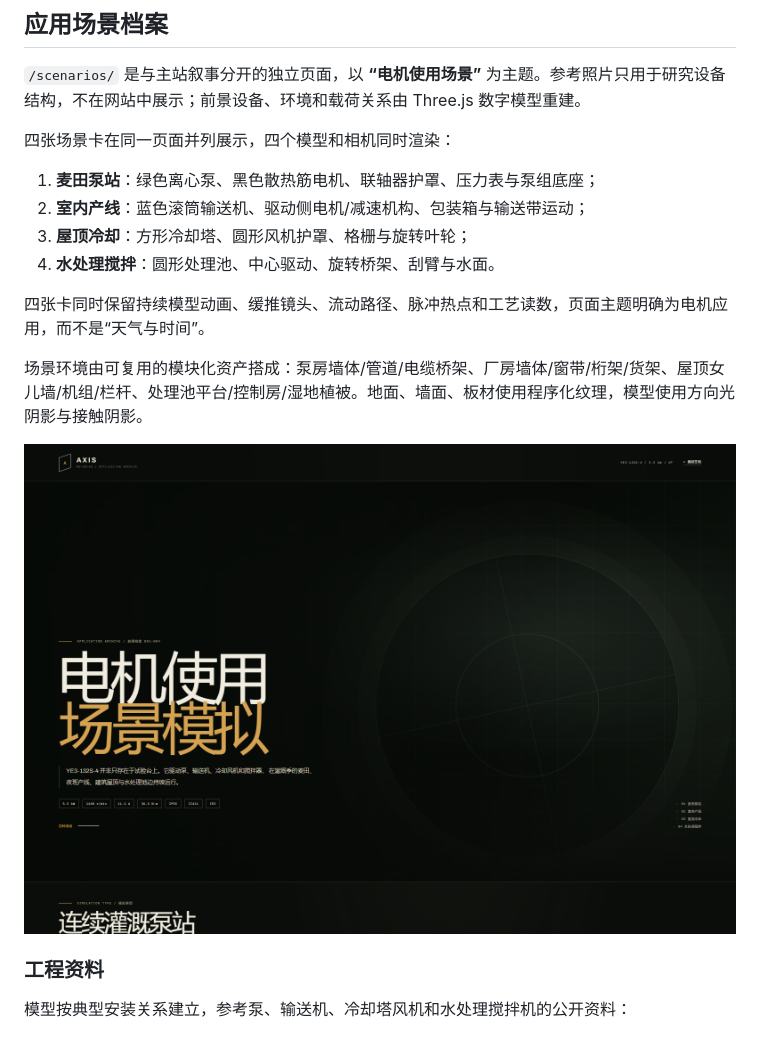
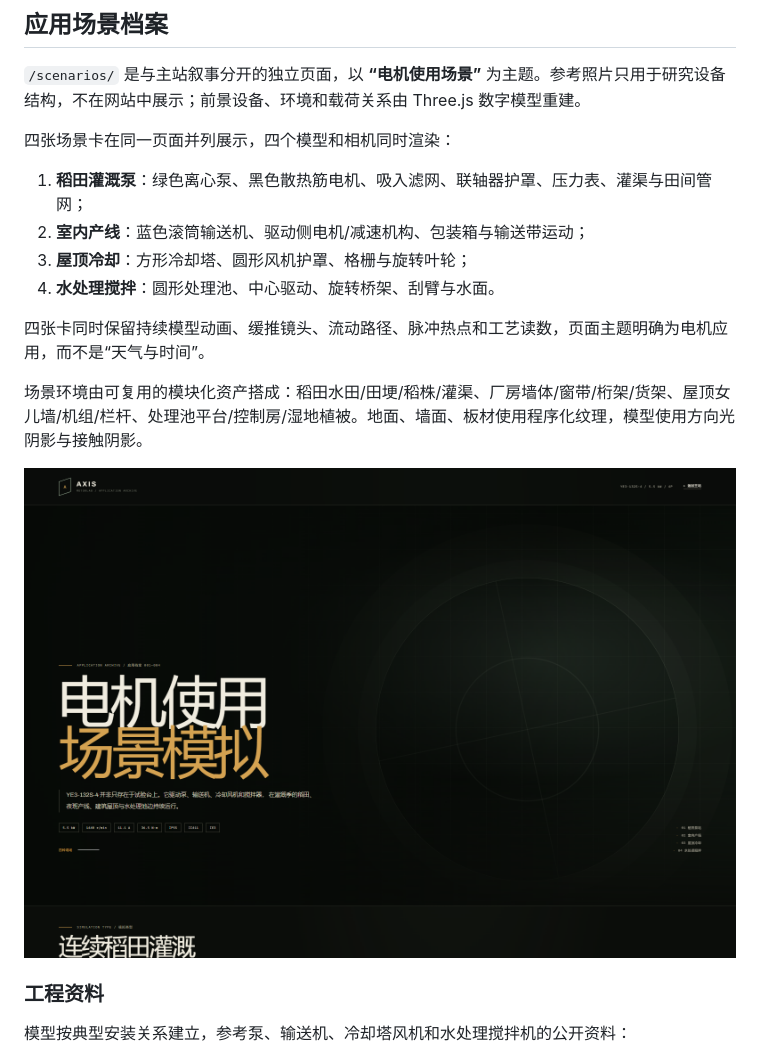
Before and after one commit to ML-2020/axis-motorlab, a Markdown page: README.md, the part around the change. Drawn GitHub-style; pictures changed too: screenshots/final/21-scenario-lab.png.

```diff
--- a/README.md
+++ b/README.md
@@ -27,14 +27,14 @@ YE3-132S-4 三相异步电动机 · 交互式三维工程档案与应用场景
 
 四张场景卡在同一页面并列展示，四个模型和相机同时渲染：
 
-1. **麦田泵站**：绿色离心泵、黑色散热筋电机、联轴器护罩、压力表与泵组底座；
+1. **稻田灌溉泵**：绿色离心泵、黑色散热筋电机、吸入滤网、联轴器护罩、压力表、灌渠与田间管网；
 2. **室内产线**：蓝色滚筒输送机、驱动侧电机/减速机构、包装箱与输送带运动；
 3. **屋顶冷却**：方形冷却塔、圆形风机护罩、格栅与旋转叶轮；
 4. **水处理搅拌**：圆形处理池、中心驱动、旋转桥架、刮臂与水面。
 
 四张卡同时保留持续模型动画、缓推镜头、流动路径、脉冲热点和工艺读数，页面主题明确为电机应用，而不是“天气与时间”。
 
-场景环境由可复用的模块化资产搭成：泵房墙体/管道/电缆桥架、厂房墙体/窗带/桁架/货架、屋顶女儿墙/机组/栏杆、处理池平台/控制房/湿地植被。地面、墙面、板材使用程序化纹理，模型使用方向光阴影与接触阴影。
+场景环境由可复用的模块化资产搭成：稻田水田/田埂/稻株/灌渠、厂房墙体/窗带/桁架/货架、屋顶女儿墙/机组/栏杆、处理池平台/控制房/湿地植被。地面、墙面、板材使用程序化纹理，模型使用方向光阴影与接触阴影。
 
 ![Application Archive](screenshots/final/21-scenario-lab.png)
 
```
Also changed, not shown: 6 other files.
